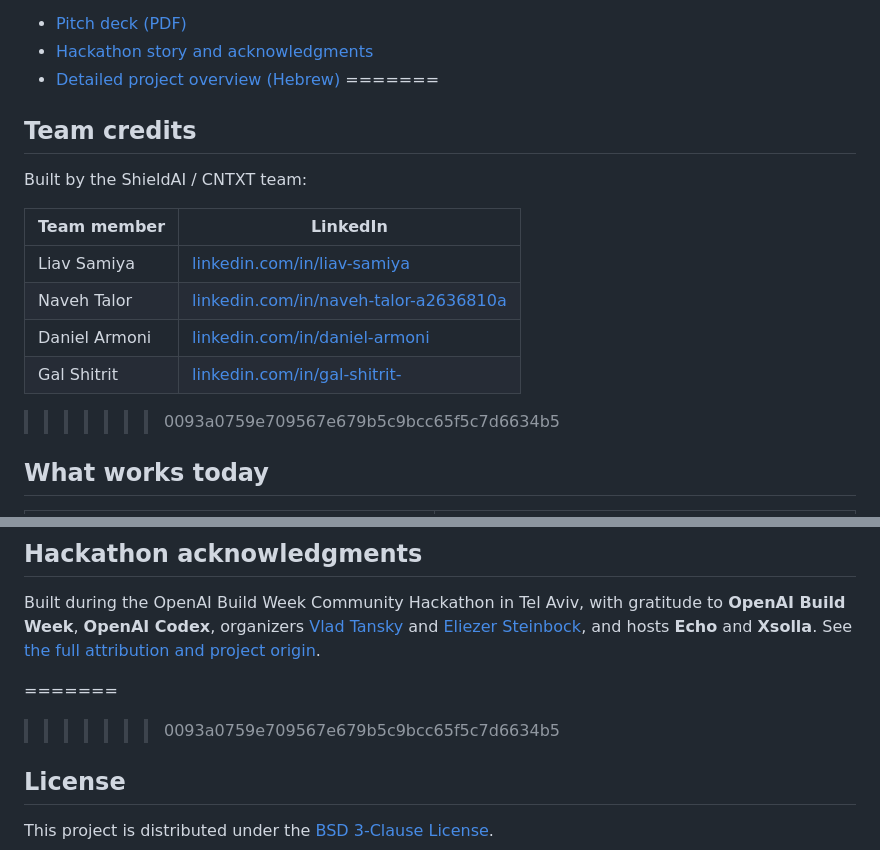
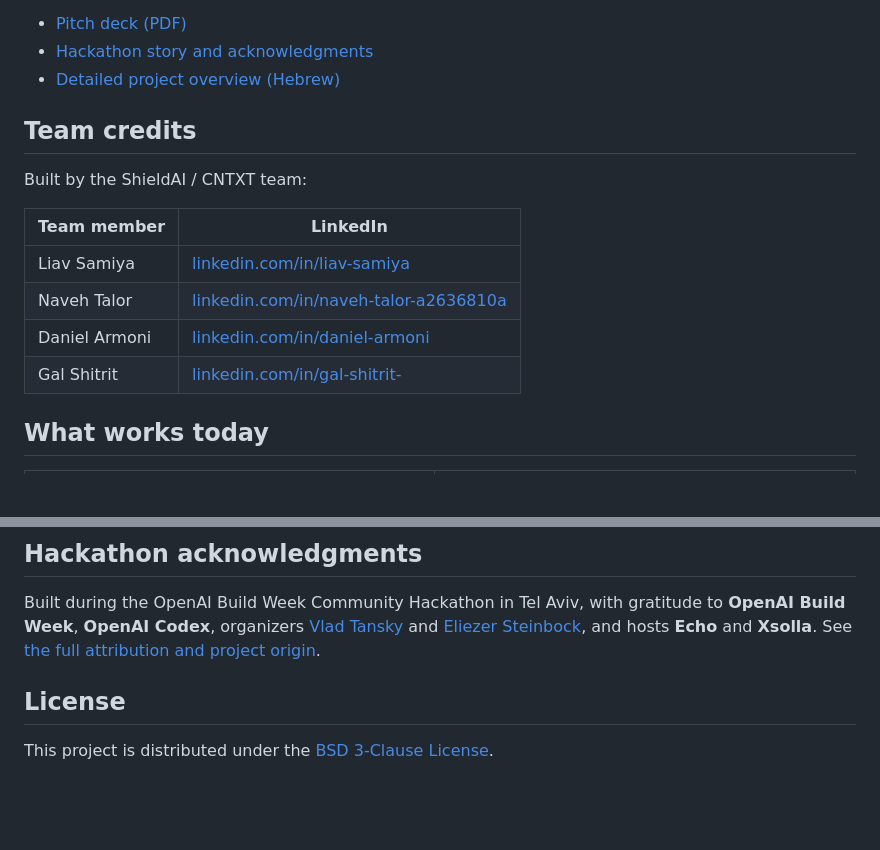
Before and after one commit to LiavSamiya/CNTXT, a Markdown page: README.md, 2 parts joined by grey strips. Rendered like a GitHub page; blank space fills up the shorter version.

```diff
--- a/README.md
+++ b/README.md
@@ -36,7 +36,7 @@ does not imply an endorsement or affiliation by OpenAI.
 - [Pitch deck (PDF)](docs/Cntxt-Pitch-Deck.pdf)
 - [Hackathon story and acknowledgments](docs/HACKATHON_CREDITS.md)
 - [Detailed project overview (Hebrew)](docs/PROJECT_OVERVIEW.md)
-=======
+
 ## Team credits
 
 Built by the ShieldAI / CNTXT team:
@@ -47,7 +47,6 @@ Built by the ShieldAI / CNTXT team:
 | Naveh Talor | [linkedin.com/in/naveh-talor-a2636810a](https://www.linkedin.com/in/naveh-talor-a2636810a/) |
 | Daniel Armoni | [linkedin.com/in/daniel-armoni](https://www.linkedin.com/in/daniel-armoni/) |
 | Gal Shitrit | [linkedin.com/in/gal-shitrit-](https://www.linkedin.com/in/gal-shitrit-/) |
->>>>>>> 0093a0759e709567e679b5c9bcc65f5c7d6634b5
 
 ## What works today
 
@@ -372,8 +371,7 @@ gratitude to **OpenAI Build Week**, **OpenAI Codex**, organizers
 [Eliezer Steinbock](https://www.linkedin.com/in/elie222/), and hosts **Echo**
 and **Xsolla**. See [the full attribution and project origin](docs/HACKATHON_CREDITS.md).
 
-=======
->>>>>>> 0093a0759e709567e679b5c9bcc65f5c7d6634b5
+
 ## License
 
 This project is distributed under the [BSD 3-Clause License](LICENSE).
```
